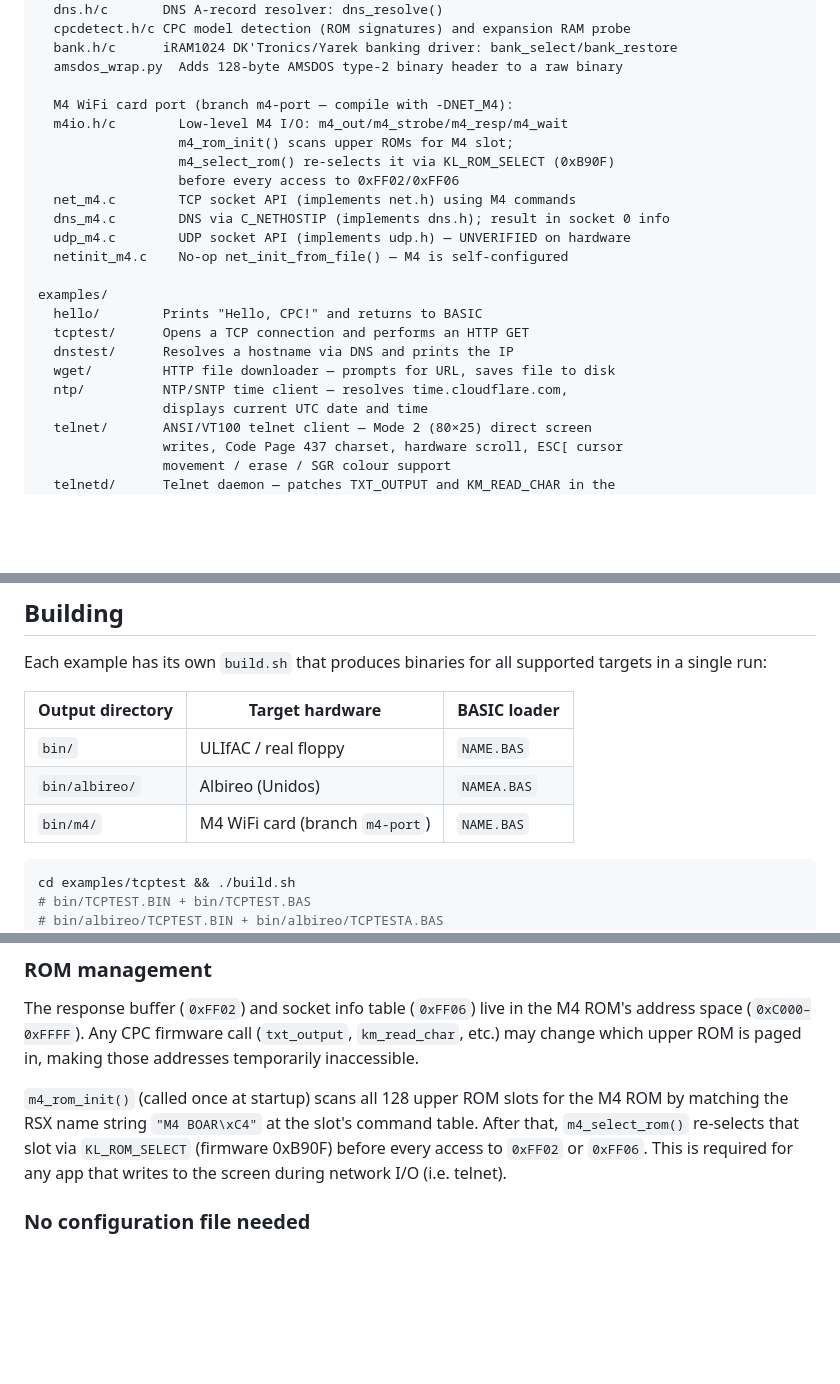
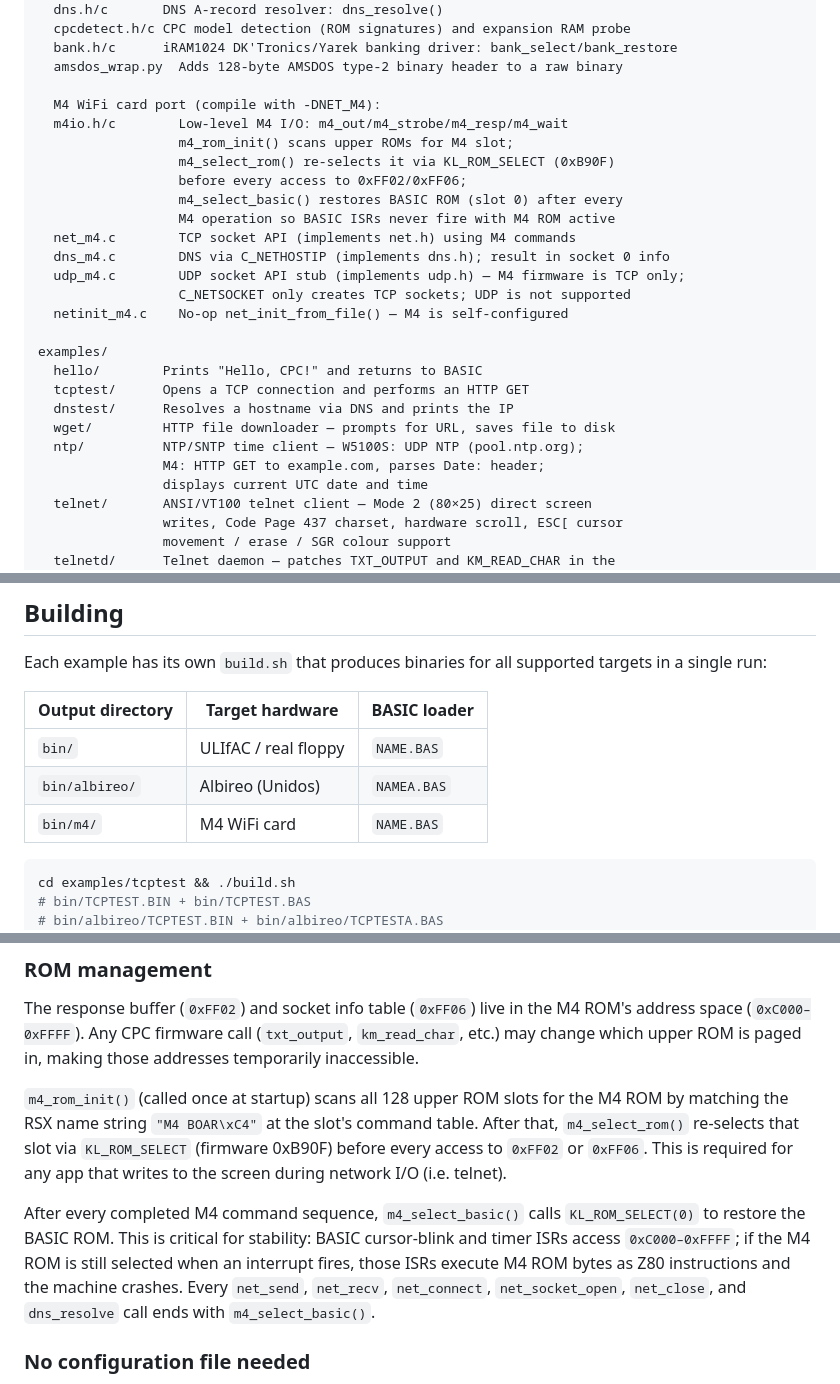
Before and after one commit to salvogendut/cpc-sdcc, a Markdown page: README.md, 3 parts joined by grey strips. Drawn GitHub-style; blank space fills up the shorter version.

Commit message:
README: update M4 section for main branch merge
- Remove all "branch m4-port" references
- Add m4_select_basic() description and stability rationale
- Note UDP not supported by M4 firmware
- Fix NTP host to example.com (time.akamai.com has no HTTP server)
- Update NTP description to show both W5100S (UDP) and M4 (HTTP) paths

Co-Authored-By: Claude Sonnet 4.6 <noreply@anthropic.com>

````diff
--- a/README.md
+++ b/README.md
@@ -36,14 +36,17 @@ src/
   bank.h/c      iRAM1024 DK'Tronics/Yarek banking driver: bank_select/bank_restore
   amsdos_wrap.py  Adds 128-byte AMSDOS type-2 binary header to a raw binary
 
-  M4 WiFi card port (branch m4-port — compile with -DNET_M4):
+  M4 WiFi card port (compile with -DNET_M4):
   m4io.h/c        Low-level M4 I/O: m4_out/m4_strobe/m4_resp/m4_wait
                   m4_rom_init() scans upper ROMs for M4 slot;
                   m4_select_rom() re-selects it via KL_ROM_SELECT (0xB90F)
-                  before every access to 0xFF02/0xFF06
+                  before every access to 0xFF02/0xFF06;
+                  m4_select_basic() restores BASIC ROM (slot 0) after every
+                  M4 operation so BASIC ISRs never fire with M4 ROM active
   net_m4.c        TCP socket API (implements net.h) using M4 commands
   dns_m4.c        DNS via C_NETHOSTIP (implements dns.h); result in socket 0 info
-  udp_m4.c        UDP socket API (implements udp.h) — UNVERIFIED on hardware
+  udp_m4.c        UDP socket API stub (implements udp.h) — M4 firmware is TCP only;
+                  C_NETSOCKET only creates TCP sockets; UDP is not supported
   netinit_m4.c    No-op net_init_from_file() — M4 is self-configured
 
 examples/
@@ -51,7 +54,8 @@ examples/
   tcptest/      Opens a TCP connection and performs an HTTP GET
   dnstest/      Resolves a hostname via DNS and prints the IP
   wget/         HTTP file downloader — prompts for URL, saves file to disk
-  ntp/          NTP/SNTP time client — resolves time.cloudflare.com,
+  ntp/          NTP/SNTP time client — W5100S: UDP NTP (pool.ntp.org);
+                M4: HTTP GET to example.com, parses Date: header;
                 displays current UTC date and time
   telnet/       ANSI/VT100 telnet client — Mode 2 (80×25) direct screen
                 writes, Code Page 437 charset, hardware scroll, ESC[ cursor
@@ -75,7 +79,7 @@ targets in a single run:
 |------------------|--------------------------|--------------------|
 | `bin/`           | ULIfAC / real floppy     | `NAME.BAS`         |
 | `bin/albireo/`   | Albireo (Unidos)         | `NAMEA.BAS`        |
-| `bin/m4/`        | M4 WiFi card (branch `m4-port`) | `NAME.BAS` |
+| `bin/m4/`        | M4 WiFi card             | `NAME.BAS`         |
 
 ```bash
 cd examples/tcptest && ./build.sh
@@ -419,6 +423,14 @@ command table.  After that, `m4_select_rom()` re-selects that slot via
 `KL_ROM_SELECT` (firmware 0xB90F) before every access to `0xFF02` or
 `0xFF06`.  This is required for any app that writes to the screen during
 network I/O (i.e. telnet).
+
+After every completed M4 command sequence, `m4_select_basic()` calls
+`KL_ROM_SELECT(0)` to restore the BASIC ROM.  This is critical for stability:
+BASIC cursor-blink and timer ISRs access `0xC000–0xFFFF`; if the M4 ROM is
+still selected when an interrupt fires, those ISRs execute M4 ROM bytes as Z80
+instructions and the machine crashes.  Every `net_send`, `net_recv`,
+`net_connect`, `net_socket_open`, `net_close`, and `dns_resolve` call ends with
+`m4_select_basic()`.
 
 ### No configuration file needed
 
````
Also changed, not shown: other parts of README.md (+2 -2 lines).
